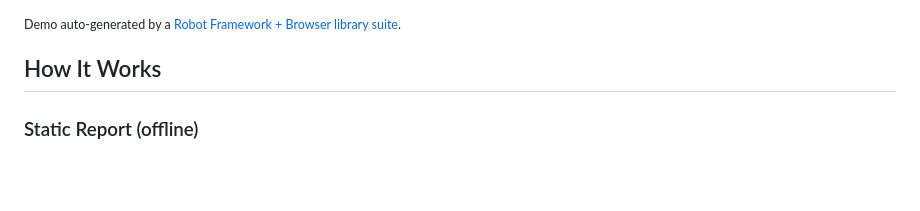
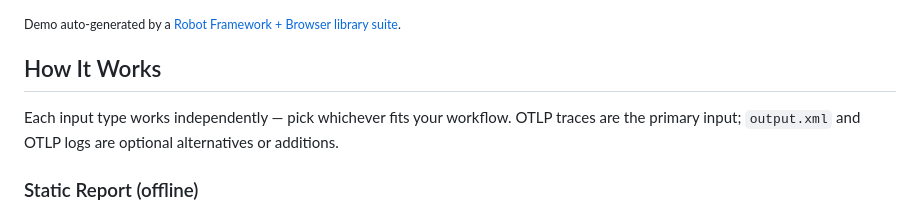
Before and after one commit to xtergo/robotframework-trace-report, a Markdown page: README.md, the part around the change. Rendered like a GitHub page; blank space fills up the shorter version.

Commit message:
docs: clarify that each input type works independently

```diff
--- a/README.md
+++ b/README.md
@@ -9,6 +9,8 @@ Interactive HTML report generator and live trace viewer for Robot Framework, pow
 <sub>Demo auto-generated by a [Robot Framework + Browser library suite](https://github.com/xtergo/robotframework-trace-report/blob/main/docs/demo/generate_demo_gif.robot).</sub>
 
 ## How It Works
+
+Each input type works independently — pick whichever fits your workflow. OTLP traces are the primary input; `output.xml` and OTLP logs are optional alternatives or additions.
 
 ### Static Report (offline)
 
```
